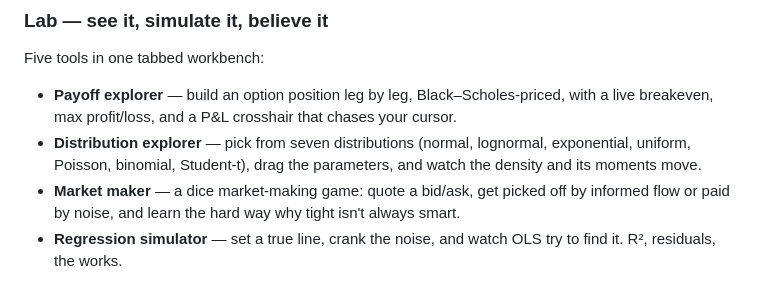
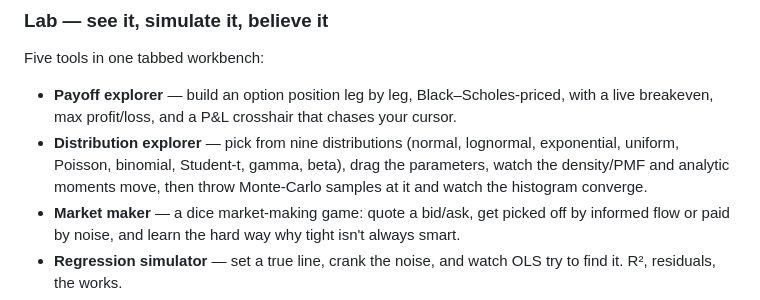
Before and after one commit to YuZh98/quant-prep-terminal, a Markdown page: README.md, the part around the change. GitHub-like rendering.

Commit message:
docs: README — nine distributions (added gamma/beta + sampling)

```diff
--- a/README.md
+++ b/README.md
@@ -30,7 +30,7 @@ Eighteen subjects across five groups — math (calculus, linear algebra, geometr
 Five tools in one tabbed workbench:
 
 - **Payoff explorer** — build an option position leg by leg, Black–Scholes-priced, with a live breakeven, max profit/loss, and a P&L crosshair that chases your cursor.
-- **Distribution explorer** — pick from seven distributions (normal, lognormal, exponential, uniform, Poisson, binomial, Student-t), drag the parameters, and watch the density and its moments move.
+- **Distribution explorer** — pick from nine distributions (normal, lognormal, exponential, uniform, Poisson, binomial, Student-t, gamma, beta), drag the parameters, watch the density/PMF and analytic moments move, then throw Monte-Carlo samples at it and watch the histogram converge.
 - **Market maker** — a dice market-making game: quote a bid/ask, get picked off by informed flow or paid by noise, and learn the hard way why tight isn't always smart.
 - **Regression simulator** — set a true line, crank the noise, and watch OLS try to find it. R², residuals, the works.
 - **Python sandbox** — run a *real* simulation in the browser. When the interviewer raises an eyebrow and says "you sure E[flips to get HH] is 6?", you can say "ran it 200,000 times, yeah." That's not arrogance. That's a confidence interval.
```
